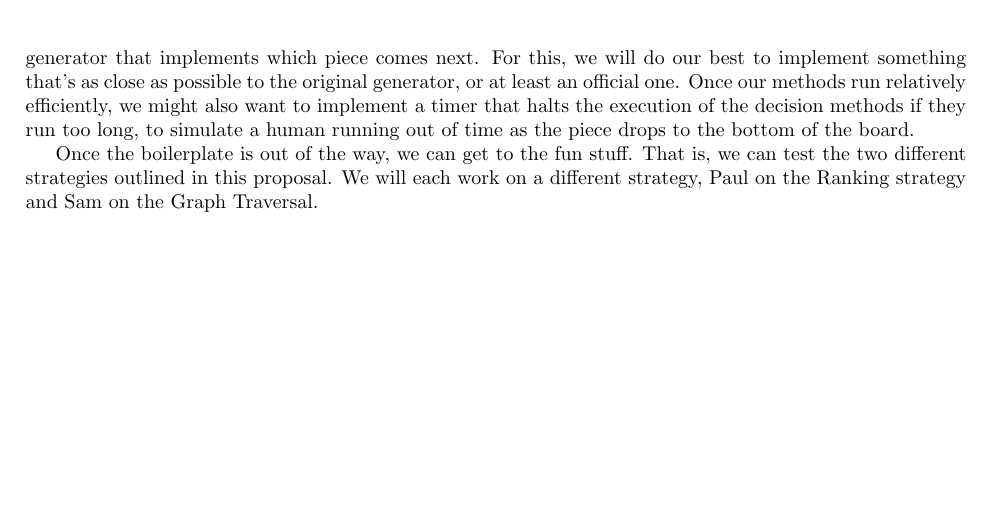
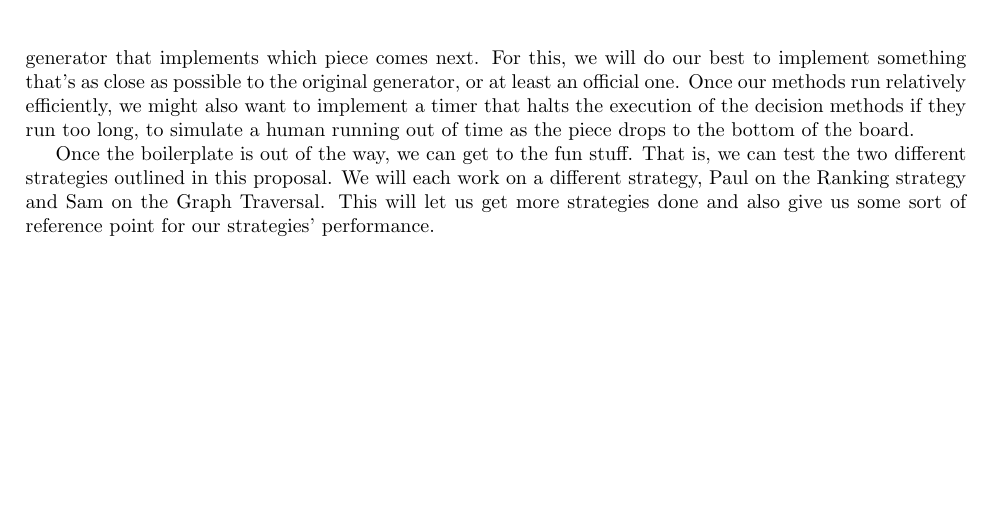
Before and after one commit to PapaCharlie/CS4701, a LaTeX document (proposal/proposal.tex): part of page 2 of 2, cut so that both start at the same text. Compiled offline with pdfLaTeX.

Commit message:
Pulling after merge conflict

```diff
--- a/proposal/proposal.tex
+++ b/proposal/proposal.tex
@@ -50,6 +50,6 @@ The tree traversal part of the Informal Search seems to be the easiest to implem
 
 \par First, we will begin by building some sort of framework against which to test different strategies. We will do this together. Building it involves creating a set of classes representing each of the \tetris{} pieces. Then we need methods which simulate stacking and dropping those pieces. Then we need to implement the random generator that implements which piece comes next. For this, we will do our best to implement something that's as close as possible to the original generator, or at least an official one. Once our methods run relatively efficiently, we might also want to implement a timer that halts the execution of the decision methods if they run too long, to simulate a human running out of time as the piece drops to the bottom of the board.
 
-\par Once the boilerplate is out of the way, we can get to the fun stuff. That is, we can test the two different strategies outlined in this proposal. We will each work on a different strategy, Paul on the Ranking strategy and Sam on the Graph Traversal.
+\par Once the boilerplate is out of the way, we can get to the fun stuff. That is, we can test the two different strategies outlined in this proposal. We will each work on a different strategy, Paul on the Ranking strategy and Sam on the Graph Traversal. This will let us get more strategies done and also give us some sort of reference point for our strategies' performance.
 
 \end{document}
```
